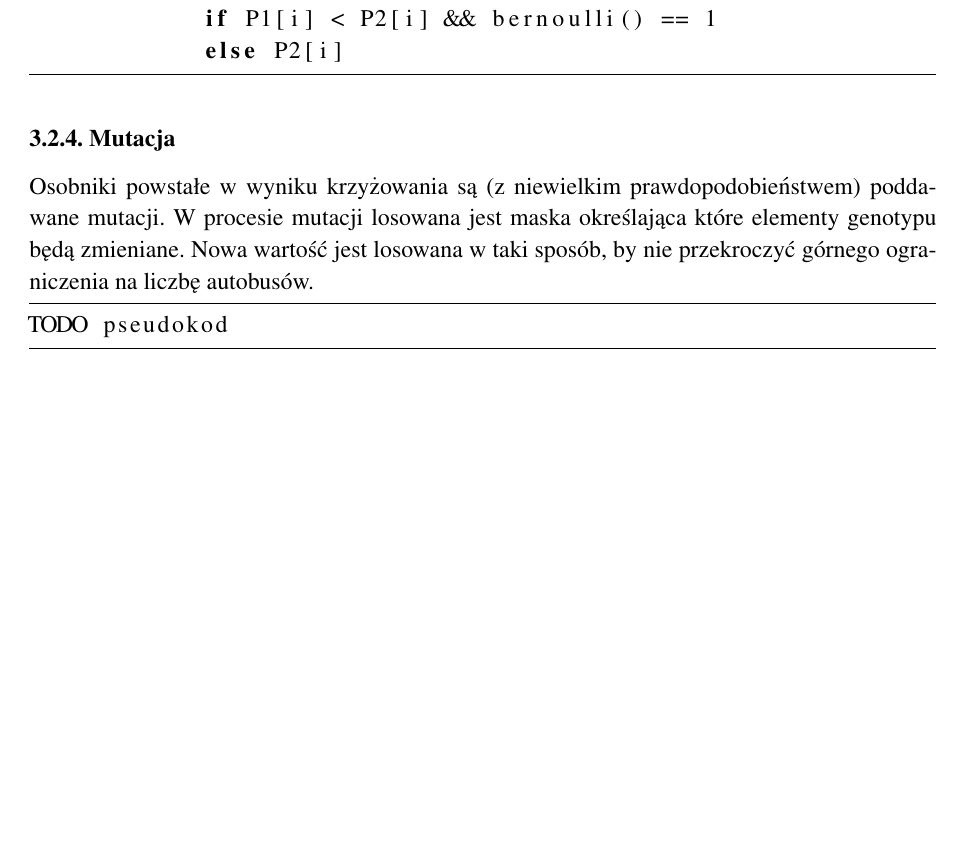
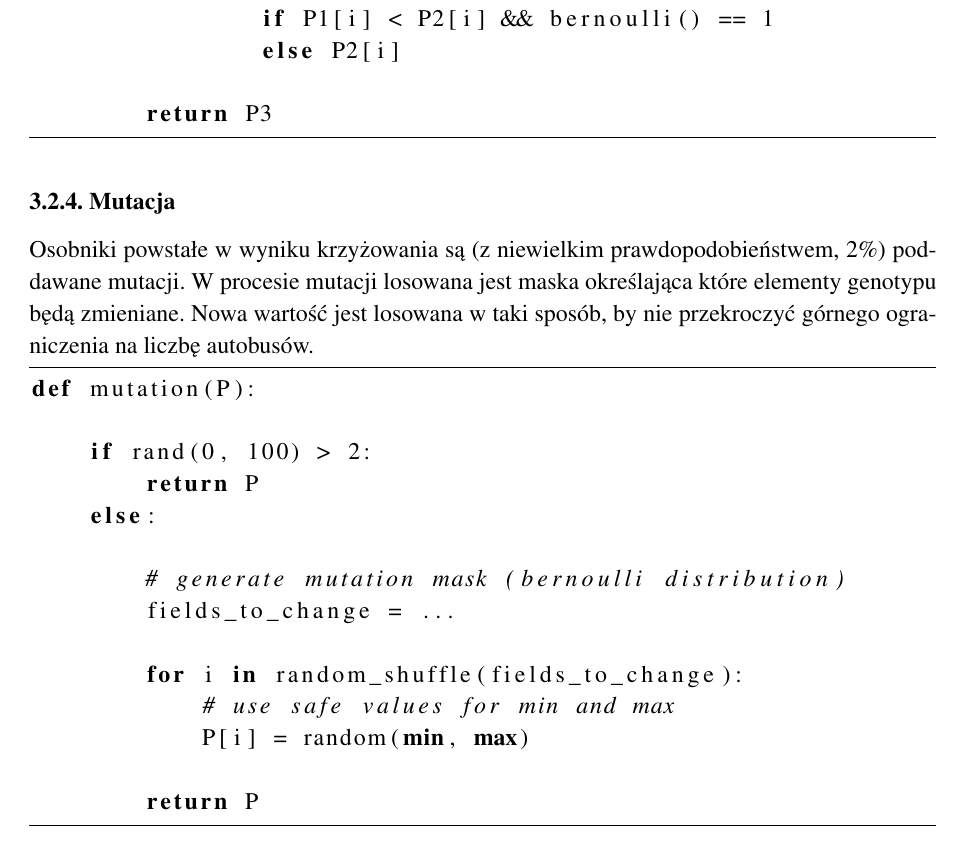
Before and after one commit to radk0s/public-transport, a LaTeX thesis (docs/DS-RCH-ML-public_transport-raport.tex): part of page 7 of 10, cut so that both start at the same text, the shorter picture padded with empty space. Compiled offline with pdfLaTeX.

Commit message:
report updated

```diff
--- a/docs/DS-RCH-ML-public_transport-raport.tex
+++ b/docs/DS-RCH-ML-public_transport-raport.tex
@@ -183,20 +182,36 @@ def crossover(P1, P2):
 		return P1 if value(P1) < value(P2) else P2
 	else:
 
-	P3 = new_individial()
+		P3 = new_individial()
 
-	for i in range(P1):
-		P3[i] = P1[i]
-			if P1[i] < P2[i] && bernoulli() == 1
-			else P2[i]
+		for i in range(P1):
+			P3[i] = P1[i]
+				if P1[i] < P2[i] && bernoulli() == 1
+				else P2[i]
+
+		return P3
 
 \end{lstlisting}
 
 \subsubsection{Mutacja}
-Osobniki powstałe w wyniku krzyżowania są (z niewielkim prawdopodobieństwem) poddawane mutacji. W procesie mutacji losowana jest maska określająca które elementy genotypu będą zmieniane. Nowa wartość jest losowana w taki sposób, by nie przekroczyć górnego ograniczenia na liczbę autobusów.
+Osobniki powstałe w wyniku krzyżowania są (z niewielkim prawdopodobieństwem, 2\%) poddawane mutacji. W procesie mutacji losowana jest maska określająca które elementy genotypu będą zmieniane. Nowa wartość jest losowana w taki sposób, by nie przekroczyć górnego ograniczenia na liczbę autobusów.
 
 \begin{lstlisting}[language=Python]
-TODO pseudokod
+def mutation(P):
+
+	if rand(0, 100) > 2:
+		return P
+	else:
+
+		# generate mutation mask (bernoulli distribution)
+		fields_to_change = ...
+
+		for i in random_shuffle(fields_to_change):
+			# use safe values for min and max
+			P[i] = random(min, max)
+
+		return P
+
 \end{lstlisting}
 
 \newpage
```
Also changed, not shown: docs/DS-RCH-ML-public_transport-raport.tex (1 more changed lines).
